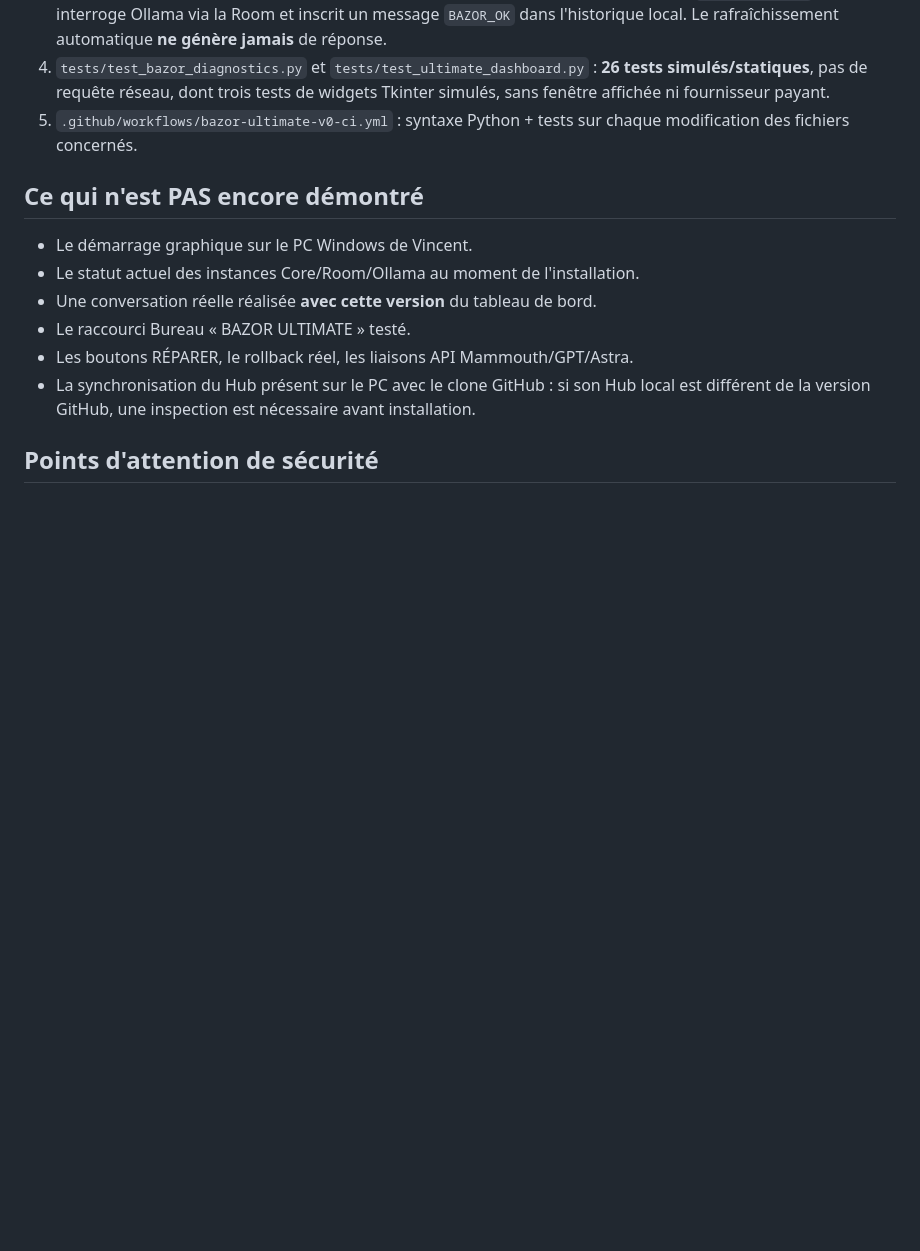
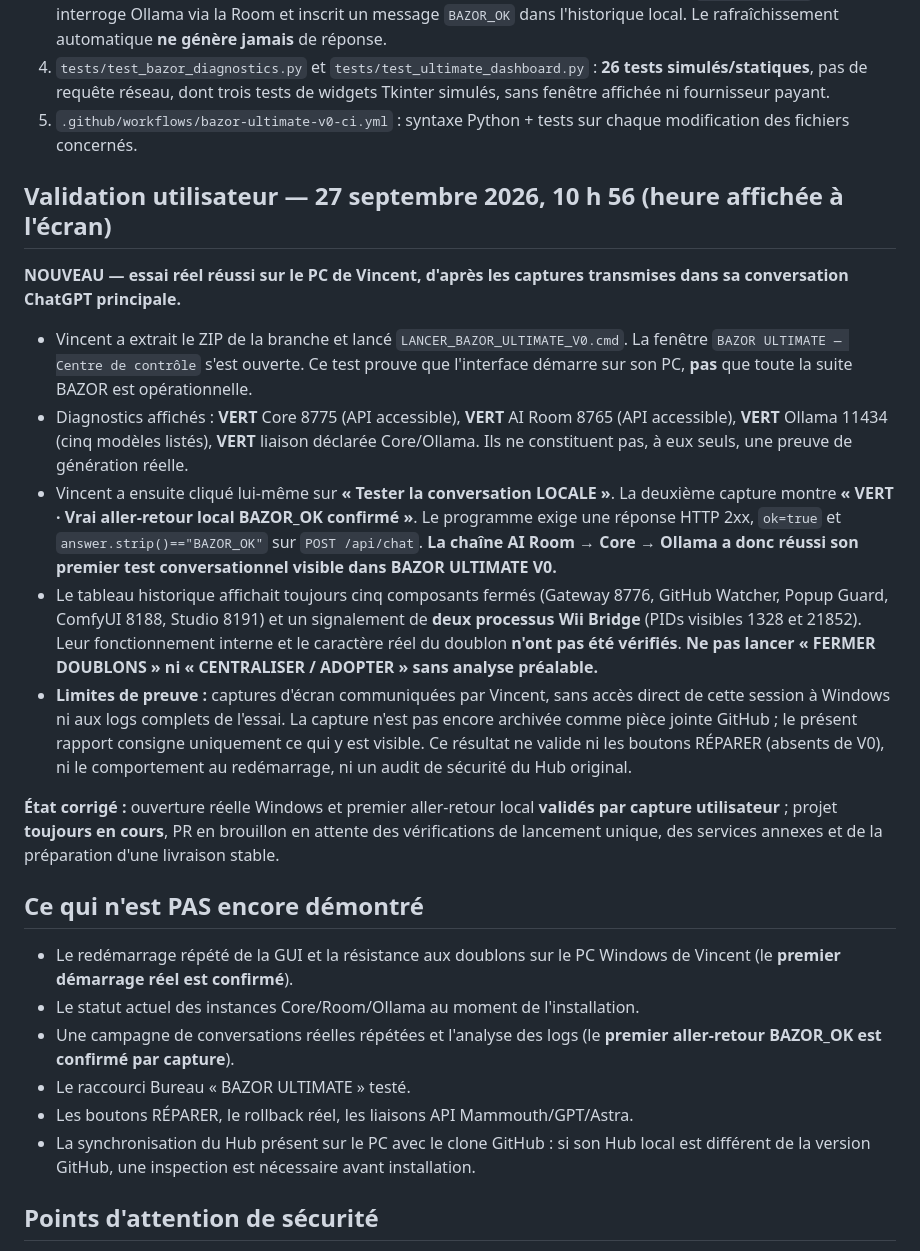
Before and after one commit to VincBZH/bazor-mobile, a Markdown page: docs/etats/BAZOR_ULTIMATE_V0_DIAGNOSTIC_20260926.md, the part around the change. Drawn GitHub-style; blank space fills up the shorter version.

Commit message:
docs(ultimate): noter preuve écran démarrage et test BAZOR_OK 27 sept 10h56

```diff
--- a/docs/etats/BAZOR_ULTIMATE_V0_DIAGNOSTIC_20260926.md
+++ b/docs/etats/BAZOR_ULTIMATE_V0_DIAGNOSTIC_20260926.md
@@ -13,11 +13,23 @@
 4. `tests/test_bazor_diagnostics.py` et `tests/test_ultimate_dashboard.py` : **26 tests simulés/statiques**, pas de requête réseau, dont trois tests de widgets Tkinter simulés, sans fenêtre affichée ni fournisseur payant.
 5. `.github/workflows/bazor-ultimate-v0-ci.yml` : syntaxe Python + tests sur chaque modification des fichiers concernés.
 
+## Validation utilisateur — 27 septembre 2026, 10 h 56 (heure affichée à l'écran)
+
+**NOUVEAU — essai réel réussi sur le PC de Vincent, d'après les captures transmises dans sa conversation ChatGPT principale.**
+
+- Vincent a extrait le ZIP de la branche et lancé `LANCER_BAZOR_ULTIMATE_V0.cmd`. La fenêtre `BAZOR ULTIMATE — Centre de contrôle` s'est ouverte. Ce test prouve que l'interface démarre sur son PC, **pas** que toute la suite BAZOR est opérationnelle.
+- Diagnostics affichés : **VERT** Core 8775 (API accessible), **VERT** AI Room 8765 (API accessible), **VERT** Ollama 11434 (cinq modèles listés), **VERT** liaison déclarée Core/Ollama. Ils ne constituent pas, à eux seuls, une preuve de génération réelle.
+- Vincent a ensuite cliqué lui-même sur **« Tester la conversation LOCALE »**. La deuxième capture montre **« VERT · Vrai aller-retour local BAZOR_OK confirmé »**. Le programme exige une réponse HTTP 2xx, `ok=true` et `answer.strip()=="BAZOR_OK"` sur `POST /api/chat`. **La chaîne AI Room → Core → Ollama a donc réussi son premier test conversationnel visible dans BAZOR ULTIMATE V0.**
+- Le tableau historique affichait toujours cinq composants fermés (Gateway 8776, GitHub Watcher, Popup Guard, ComfyUI 8188, Studio 8191) et un signalement de **deux processus Wii Bridge** (PIDs visibles 1328 et 21852). Leur fonctionnement interne et le caractère réel du doublon **n'ont pas été vérifiés**. **Ne pas lancer « FERMER DOUBLONS » ni « CENTRALISER / ADOPTER » sans analyse préalable.**
+- **Limites de preuve :** captures d'écran communiquées par Vincent, sans accès direct de cette session à Windows ni aux logs complets de l'essai. La capture n'est pas encore archivée comme pièce jointe GitHub ; le présent rapport consigne uniquement ce qui y est visible. Ce résultat ne valide ni les boutons RÉPARER (absents de V0), ni le comportement au redémarrage, ni un audit de sécurité du Hub original.
+
+**État corrigé :** ouverture réelle Windows et premier aller-retour local **validés par capture utilisateur** ; projet **toujours en cours**, PR en brouillon en attente des vérifications de lancement unique, des services annexes et de la préparation d'une livraison stable.
+
 ## Ce qui n'est PAS encore démontré
 
-- Le démarrage graphique sur le PC Windows de Vincent.
+- Le redémarrage répété de la GUI et la résistance aux doublons sur le PC Windows de Vincent (le **premier démarrage réel est confirmé**).
 - Le statut actuel des instances Core/Room/Ollama au moment de l'installation.
-- Une conversation réelle réalisée **avec cette version** du tableau de bord.
+- Une campagne de conversations réelles répétées et l'analyse des logs (le **premier aller-retour BAZOR_OK est confirmé par capture**).
 - Le raccourci Bureau « BAZOR ULTIMATE » testé.
 - Les boutons RÉPARER, le rollback réel, les liaisons API Mammouth/GPT/Astra.
 - La synchronisation du Hub présent sur le PC avec le clone GitHub : si son Hub local est différent de la version GitHub, une inspection est nécessaire avant installation.
```
